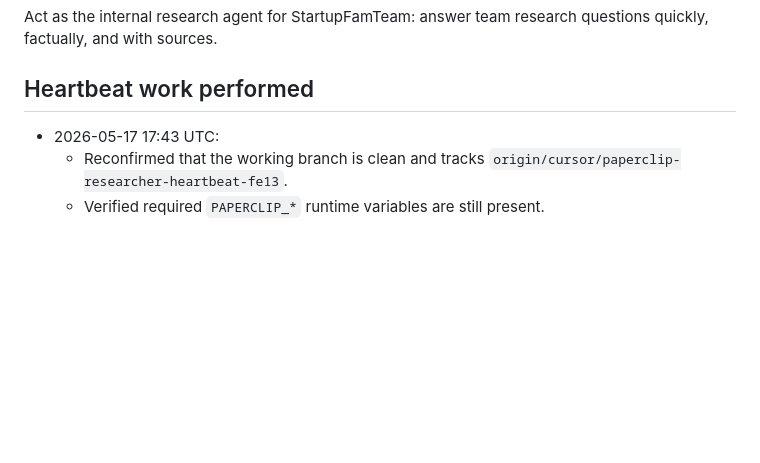
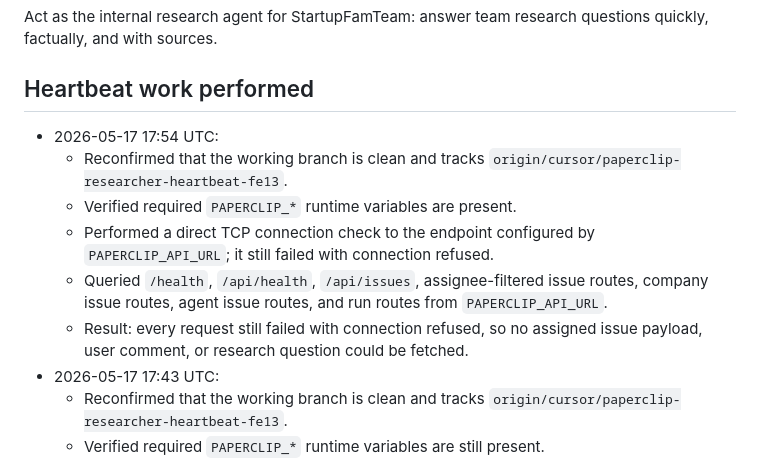
Before and after one commit to aviacore/StartupFamTeam, a Markdown page: docs/paperclip/researcher-heartbeat-2026-05-17.md, the part around the change. GitHub-like rendering; blank space fills up the shorter version.

Commit message:
Record fifth Paperclip researcher heartbeat
Co-authored-by: Sergey Kornilov <aviacore@users.noreply.github.com>

```diff
--- a/docs/paperclip/researcher-heartbeat-2026-05-17.md
+++ b/docs/paperclip/researcher-heartbeat-2026-05-17.md
@@ -8,6 +8,12 @@ Act as the internal research agent for StartupFamTeam: answer team research ques
 
 ## Heartbeat work performed
 
+- 2026-05-17 17:54 UTC:
+  - Reconfirmed that the working branch is clean and tracks `origin/cursor/paperclip-researcher-heartbeat-fe13`.
+  - Verified required `PAPERCLIP_*` runtime variables are present.
+  - Performed a direct TCP connection check to the endpoint configured by `PAPERCLIP_API_URL`; it still failed with connection refused.
+  - Queried `/health`, `/api/health`, `/api/issues`, assignee-filtered issue routes, company issue routes, agent issue routes, and run routes from `PAPERCLIP_API_URL`.
+  - Result: every request still failed with connection refused, so no assigned issue payload, user comment, or research question could be fetched.
 - 2026-05-17 17:43 UTC:
   - Reconfirmed that the working branch is clean and tracks `origin/cursor/paperclip-researcher-heartbeat-fe13`.
   - Verified required `PAPERCLIP_*` runtime variables are still present.
```
